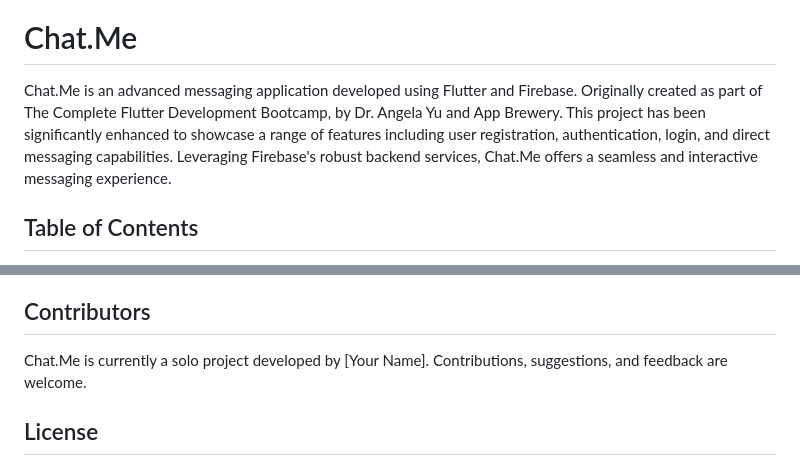
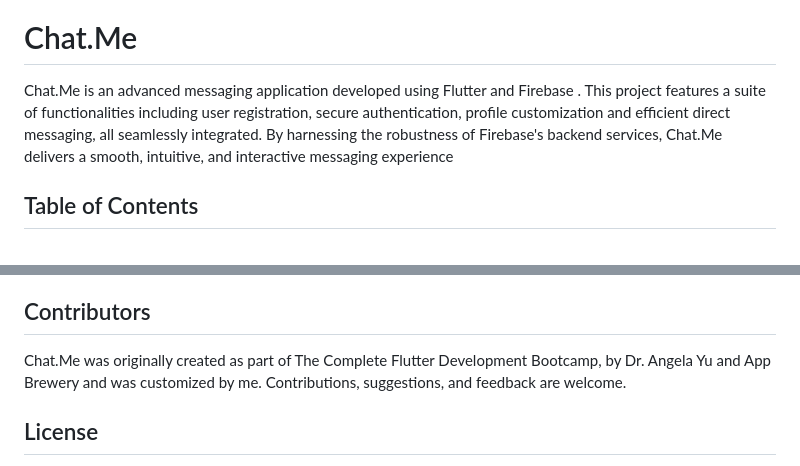
Before and after one commit to vinicius-acruz/chat.me, a Markdown page: README.md, 2 parts joined by grey strips. Drawn GitHub-style.

```diff
--- a/README.md
+++ b/README.md
@@ -2,7 +2,7 @@
 
 # Chat.Me
 
-Chat.Me is an advanced messaging application developed using Flutter and Firebase. Originally created as part of The Complete Flutter Development Bootcamp, by Dr. Angela Yu and App Brewery. This project has been significantly enhanced to showcase a range of features including user registration, authentication, login, and direct messaging capabilities. Leveraging Firebase's robust backend services, Chat.Me offers a seamless and interactive messaging experience.
+Chat.Me is an advanced messaging application developed using Flutter and Firebase . This project features a suite of functionalities including user registration, secure authentication, profile customization and efficient direct messaging, all seamlessly integrated. By harnessing the robustness of Firebase's backend services, Chat.Me delivers a smooth, intuitive, and interactive messaging experience
 
 ## Table of Contents
 
@@ -78,7 +78,7 @@ For any issues related to Flutter or Firebase setup, refer to the official Flutt
 
 ## Contributors
 
-Chat.Me is currently a solo project developed by [Your Name]. Contributions, suggestions, and feedback are welcome.
+Chat.Me was originally created as part of The Complete Flutter Development Bootcamp, by Dr. Angela Yu and App Brewery and was customized by me. Contributions, suggestions, and feedback are welcome.
 
 ## License
 
```
